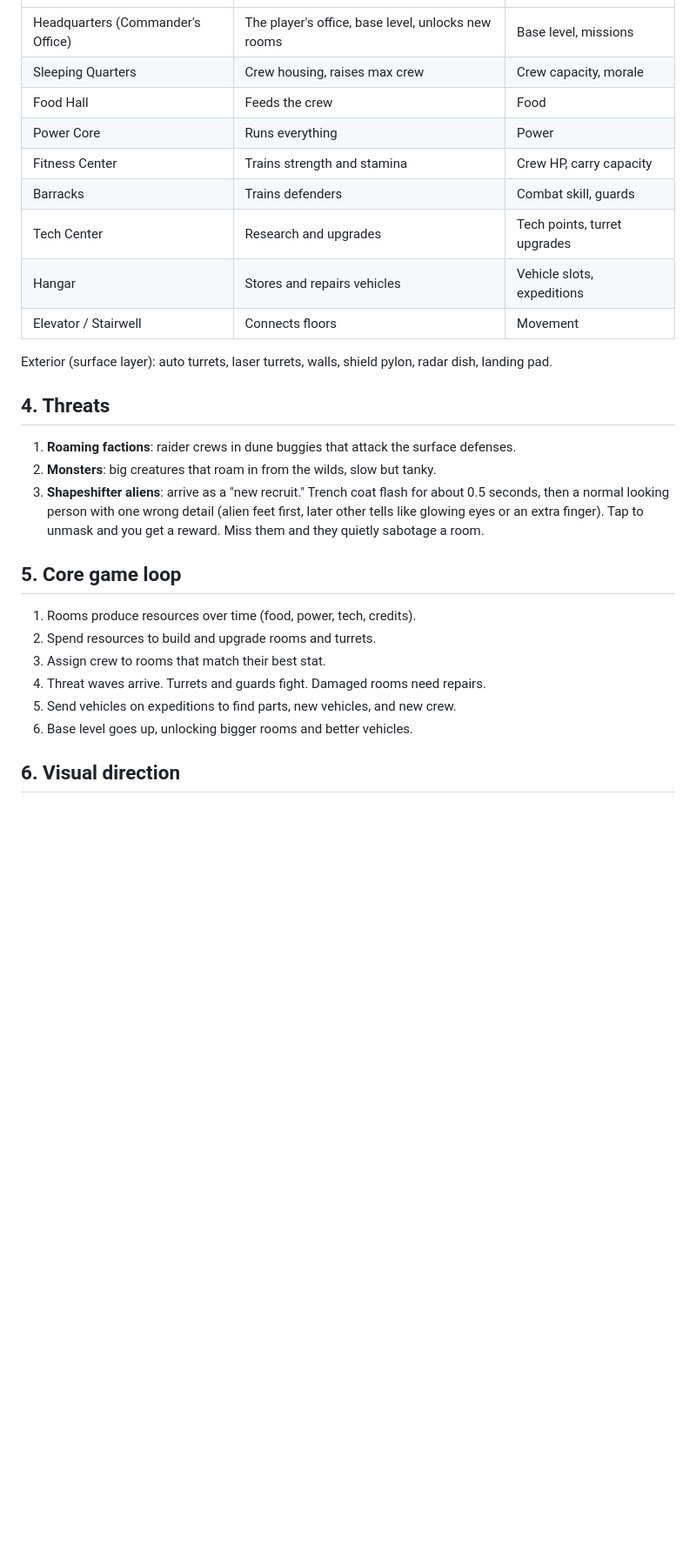
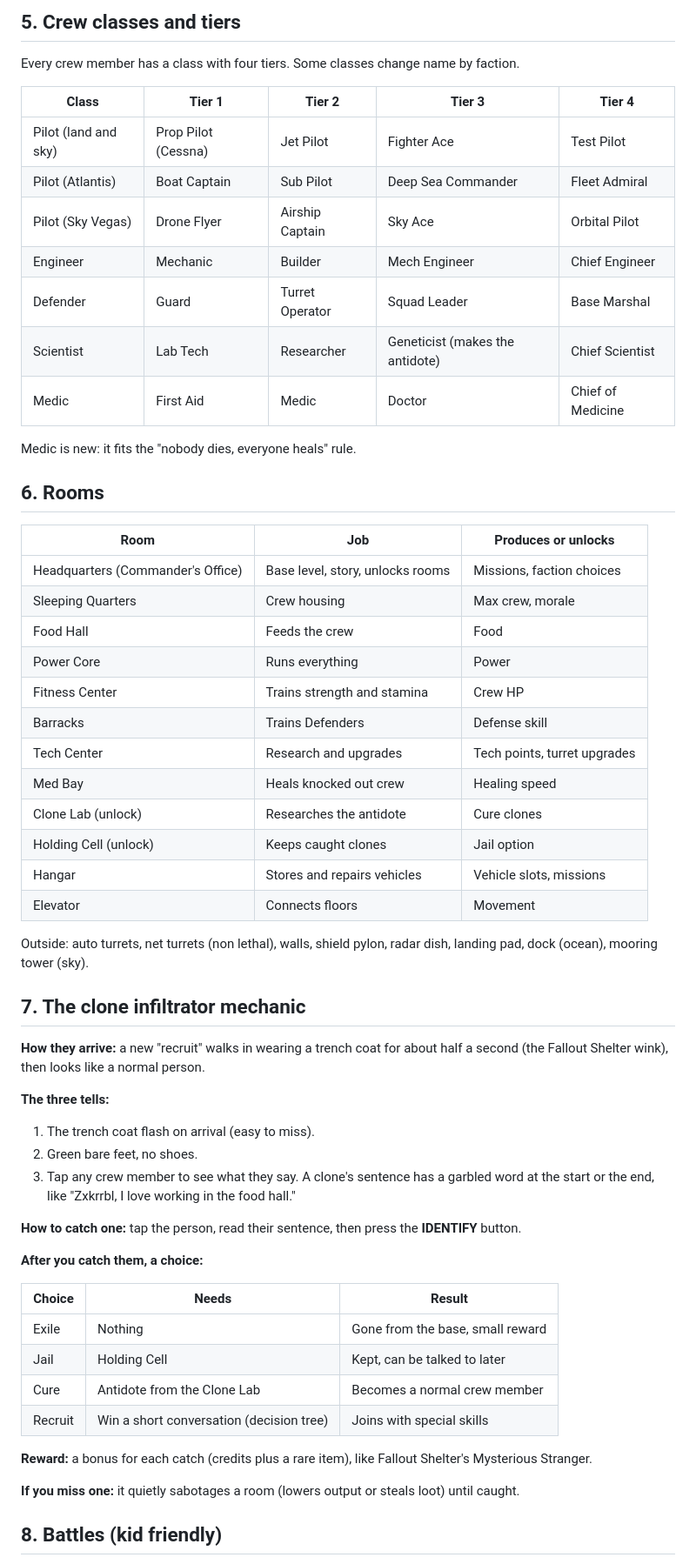
Before and after one commit to deepdetail/Ultimate-Base, a Markdown page: GAME_PLAN.md, the part around one of its changes. Shown at 87% size. GitHub-like rendering; blank space fills up the shorter version.

Commit message:
Update game plan with world, factions, clones, classes, vehicles
Co-Authored-By: Claude Opus 5.5 <noreply@anthropic.com>
Claude-Session: https://claude.ai/code/session_01BBsuovzyQVjfGVaTH4XU97

```diff
--- a/GAME_PLAN.md
+++ b/GAME_PLAN.md
@@ -22,29 +45,61 @@ A side view, tower style base builder for phones (think SimTower and Fallout She
+## 5. Crew classes and tiers
+
+Every crew member has a class with four tiers. Some classes change name by faction.
+
+| Class | Tier 1 | Tier 2 | Tier 3 | Tier 4 |
+|---|---|---|---|---|
+| Pilot (land and sky) | Prop Pilot (Cessna) | Jet Pilot | Fighter Ace | Test Pilot |
+| Pilot (Atlantis) | Boat Captain | Sub Pilot | Deep Sea Commander | Fleet Admiral |
+| Pilot (Sky Vegas) | Drone Flyer | Airship Captain | Sky Ace | Orbital Pilot |
+| Engineer | Mechanic | Builder | Mech Engineer | Chief Engineer |
+| Defender | Guard | Turret Operator | Squad Leader | Base Marshal |
+| Scientist | Lab Tech | Researcher | Geneticist (makes the antidote) | Chief Scientist |
+| Medic | First Aid | Medic | Doctor | Chief of Medicine |
+
+Medic is new: it fits the "nobody dies, everyone heals" rule.
+
+## 6. Rooms
+
+| Room | Job | Produces or unlocks |
 |---|---|---|
-| Headquarters (Commander's Office) | The player's office, base level, unlocks new rooms | Base level, missions |
-| Sleeping Quarters | Crew housing, raises max crew | Crew capacity, morale |
+| Headquarters (Commander's Office) | Base level, story, unlocks rooms | Missions, faction choices |
+| Sleeping Quarters | Crew housing | Max crew, morale |
 | Food Hall | Feeds the crew | Food |
 | Power Core | Runs everything | Power |
-| Fitness Center | Trains strength and stamina | Crew HP, carry capacity |
-| Barracks | Trains defenders | Combat skill, guards |
+| Fitness Center | Trains strength and stamina | Crew HP |
+| Barracks | Trains Defenders | Defense skill |
 | Tech Center | Research and upgrades | Tech points, turret upgrades |
-| Hangar | Stores and repairs vehicles | Vehicle slots, expeditions |
-| Elevator / Stairwell | Connects floors | Movement |
+| Med Bay | Heals knocked out crew | Healing speed |
+| Clone Lab (unlock) | Researches the antidote | Cure clones |
+| Holding Cell (unlock) | Keeps caught clones | Jail option |
+| Hangar | Stores and repairs vehicles | Vehicle slots, missions |
+| Elevator | Connects floors | Movement |
 
-Exterior (surface layer): auto turrets, laser turrets, walls, shield pylon, radar dish, landing pad.
+Outside: auto turrets, net turrets (non lethal), walls, shield pylon, radar dish, landing pad, dock (ocean), mooring tower (sky).
 
-## 4. Threats
+## 7. The clone infiltrator mechanic
 
-1. **Roaming factions**: raider crews in dune buggies that attack the surface defenses.
-2. **Monsters**: big creatures that roam in from the wilds, slow but tanky.
-3. **Shapeshifter aliens**: arrive as a "new recruit." Trench coat flash for about 0.5 seconds, then a normal looking person with one wrong detail (alien feet first, later other tells like glowing eyes or an extra finger). Tap to unmask and you get a reward. Miss them and they quietly sabotage a room.
+**How they arrive:** a new "recruit" walks in wearing a trench coat for about half a second (the Fallout Shelter wink), then looks like a normal person.
 
-## 5. Core game loop
+**The three tells:**
+1. The trench coat flash on arrival (easy to miss).
+2. Green bare feet, no shoes.
+3. Tap any crew member to see what they say. A clone's sentence has a garbled word at the start or the end, like "Zxkrrbl, I love working in the food hall."
 
-1. Rooms produce resources over time (food, power, tech, credits).
-2. Spend resources to build and upgrade rooms and turrets.
-3. Assign crew to rooms that match their best stat.
-4. Threat waves arrive. Turrets and guards fight. Damaged rooms need repairs.
-5. Send vehicles on expeditions to find parts, new vehicles, and new crew.
-6. Base level goes up, unlocking bigger rooms and better vehicles.
+**How to catch one:** tap the person, read their sentence, then press the **IDENTIFY** button.
 
-## 6. Visual direction
+**After you catch them, a choice:**
+
+| Choice | Needs | Result |
+|---|---|---|
+| Exile | Nothing | Gone from the base, small reward |
+| Jail | Holding Cell | Kept, can be talked to later |
+| Cure | Antidote from the Clone Lab | Becomes a normal crew member |
+| Recruit | Win a short conversation (decision tree) | Joins with special skills |
+
+**Reward:** a bonus for each catch (credits plus a rare item), like Fallout Shelter's Mysterious Stranger.
+
+**If you miss one:** it quietly sabotages a room (lowers output or steals loot) until caught.
+
+## 8. Battles (kid friendly)
+
```
Also changed, not shown: other parts of GAME_PLAN.md (+102 -61 lines).
